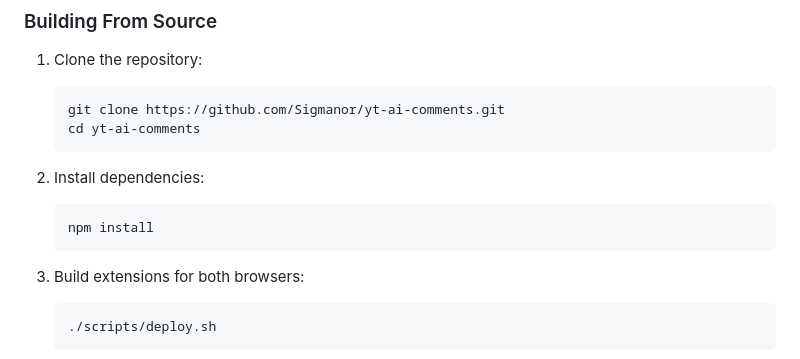
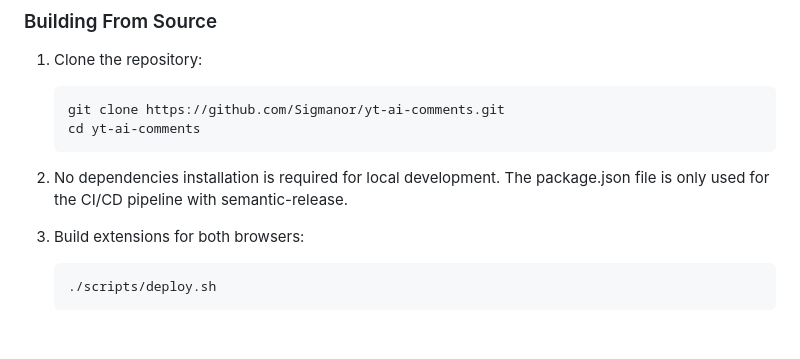
Before and after one commit to Sigmanor/yt-ai-comments, a Markdown page: README.md, the part around the change. GitHub-like rendering; blank space fills up the shorter version.

Commit message:
docs: update README with no dependency installation for local development
Removed the step to install dependencies for local development as the package.json file is only used for the CI/CD pipeline with semantic-release.

````diff
--- a/README.md
+++ b/README.md
@@ -129,10 +129,7 @@ A browser extension for Chrome and Firefox that generates AI-powered comments to
    cd yt-ai-comments
    ```
 
-2. Install dependencies:
-   ```bash
-   npm install
-   ```
+2. No dependencies installation is required for local development. The package.json file is only used for the CI/CD pipeline with semantic-release.
 
 3. Build extensions for both browsers:
    ```bash
````
